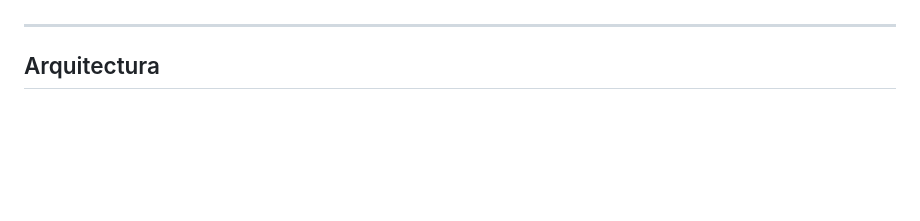
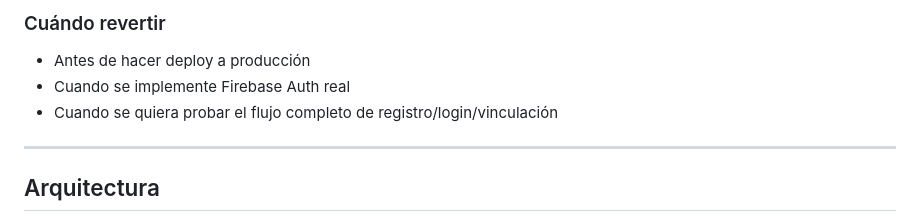
Before and after one commit to alvaromarquez-iesnervion/GameShelf, a Markdown page: ESTADO.md, the part around one of its changes. Drawn GitHub-style; blank space fills up the shorter version.

```diff
--- a/ESTADO.md
+++ b/ESTADO.md
@@ -11,3 +83,8 @@ GameShelf es una aplicación móvil para gestionar bibliotecas de videojuegos un
+### Cuándo revertir
+
+- Antes de hacer deploy a producción
+- Cuando se implemente Firebase Auth real
+- Cuando se quiera probar el flujo completo de registro/login/vinculación
 
 ---
 
```
Also changed, not shown: other parts of ESTADO.md (+73 -1 lines).
